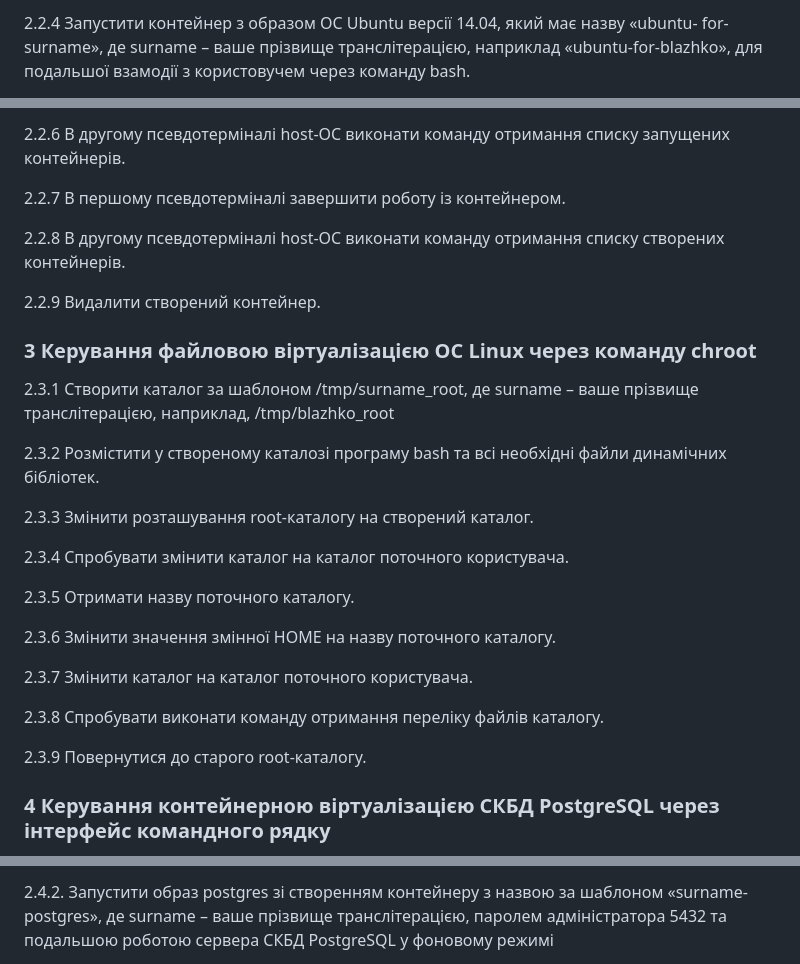
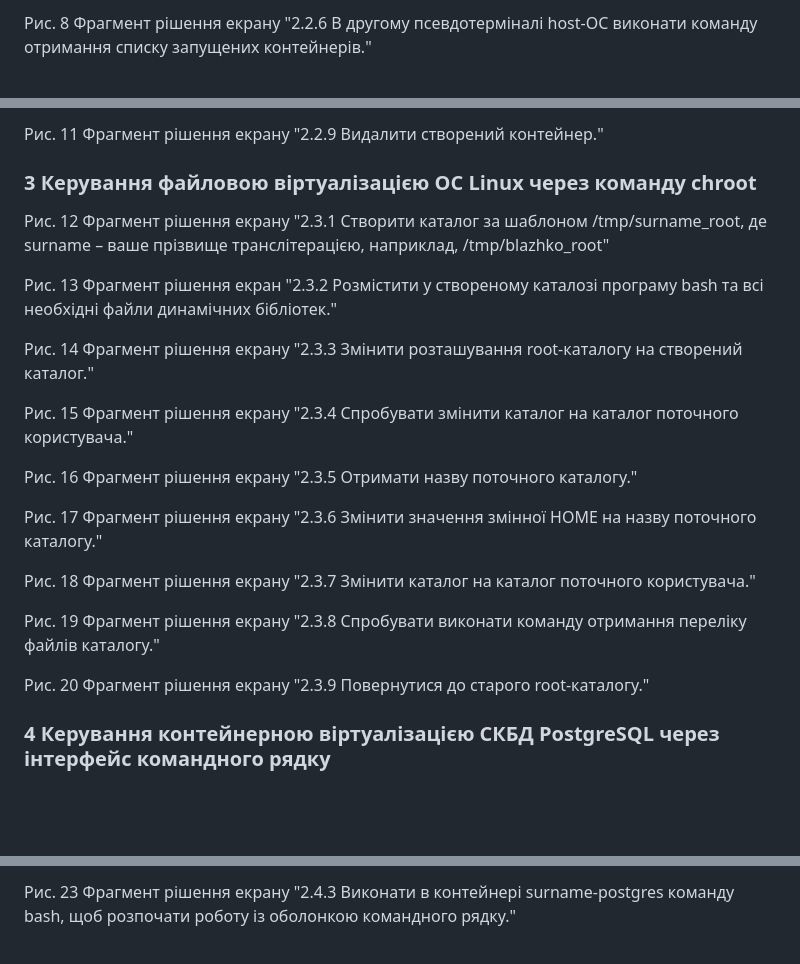
Before and after one commit to oleksandrblazhko/ai225-avramova, a Markdown page: Laboratory-work-15/README.md, 3 parts joined by grey strips. GitHub-like rendering; blank space fills up the shorter version.

```diff
--- a/Laboratory-work-15/README.md
+++ b/Laboratory-work-15/README.md
@@ -30,5 +40,4 @@
 
-2.2.4 Запустити контейнер з образом ОС Ubuntu версії 14.04, який має назву «ubuntu-
-for-surname», де surname – ваше прізвище транслітерацією, наприклад «ubuntu-for-blazhko»,
-для подальшої взамодії з користовучем через команду bash.
+Рис. 8 Фрагмент рішення екрану "2.2.6 В другому псевдотерміналі host-ОС виконати команду отримання списку
+запущених контейнерів."
 
@@ -40,58 +54,36 @@ for-surname», де surname – ваше прізвище транслітера
 
-2.2.6 В другому псевдотерміналі host-ОС виконати команду отримання списку
-запущених контейнерів.
-
-
-
-2.2.7 В першому псевдотерміналі завершити роботу із контейнером.
-
-
-
-2.2.8 В другому псевдотерміналі host-ОС виконати команду отримання списку
-створених контейнерів.
-
-
-
-2.2.9 Видалити створений контейнер.
+Рис. 11 Фрагмент рішення екрану "2.2.9 Видалити створений контейнер."
 
 ### 3 Керування файловою віртуалізацією ОС Linux через команду chroot
 
 
-
-2.3.1 Створити каталог за шаблоном /tmp/surname_root, де surname – ваше прізвище
-транслітерацією, наприклад, /tmp/blazhko_root
+Рис. 12 Фрагмент рішення екрану "2.3.1 Створити каталог за шаблоном /tmp/surname_root, де surname – ваше прізвище
+транслітерацією, наприклад, /tmp/blazhko_root"
 
 
-
-2.3.2 Розмістити у створеному каталозі програму bash та всі необхідні файли
-динамічних бібліотек.
+Рис. 13 Фрагмент рішення екран "2.3.2 Розмістити у створеному каталозі програму bash та всі необхідні файли
+динамічних бібліотек."
 
 
-
-2.3.3 Змінити розташування root-каталогу на створений каталог.
+Рис. 14 Фрагмент рішення екрану "2.3.3 Змінити розташування root-каталогу на створений каталог."
 
 
-
-2.3.4 Спробувати змінити каталог на каталог поточного користувача.
+Рис. 15 Фрагмент рішення екрану "2.3.4 Спробувати змінити каталог на каталог поточного користувача."
 
 
-
-2.3.5 Отримати назву поточного каталогу.
+Рис. 16 Фрагмент рішення екрану "2.3.5 Отримати назву поточного каталогу."
 
 
-
-2.3.6 Змінити значення змінної HOME на назву поточного каталогу.
+Рис. 17 Фрагмент рішення екрану "2.3.6 Змінити значення змінної HOME на назву поточного каталогу."
 
 
-
-2.3.7 Змінити каталог на каталог поточного користувача.
+Рис. 18 Фрагмент рішення екрану "2.3.7 Змінити каталог на каталог поточного користувача."
 
 
-2.3.8 Спробувати виконати команду отримання переліку файлів каталогу.
+Рис. 19 Фрагмент рішення екрану "2.3.8 Спробувати виконати команду отримання переліку файлів каталогу."
 
 
-
-2.3.9 Повернутися до старого root-каталогу.
+Рис. 20 Фрагмент рішення екрану "2.3.9 Повернутися до старого root-каталогу."
 
 ### 4 Керування контейнерною віртуалізацією СКБД PostgreSQL через інтерфейс командного рядку
 
@@ -103,5 +101,4 @@ for-surname», де surname – ваше прізвище транслітера
 
-2.4.2. Запустити образ postgres зі створенням контейнеру з назвою за шаблоном
-«surname-postgres», де surname – ваше прізвище транслітерацією, паролем адміністратора
-5432 та подальшою роботою сервера СКБД PostgreSQL у фоновому режимі
+Рис. 23 Фрагмент рішення екрану "2.4.3 Виконати в контейнері surname-postgres команду bash, щоб розпочати роботу із
+оболонкою командного рядку."
 
```
Also changed, not shown: other parts of Laboratory-work-15/README.md (+49 -28 lines).
